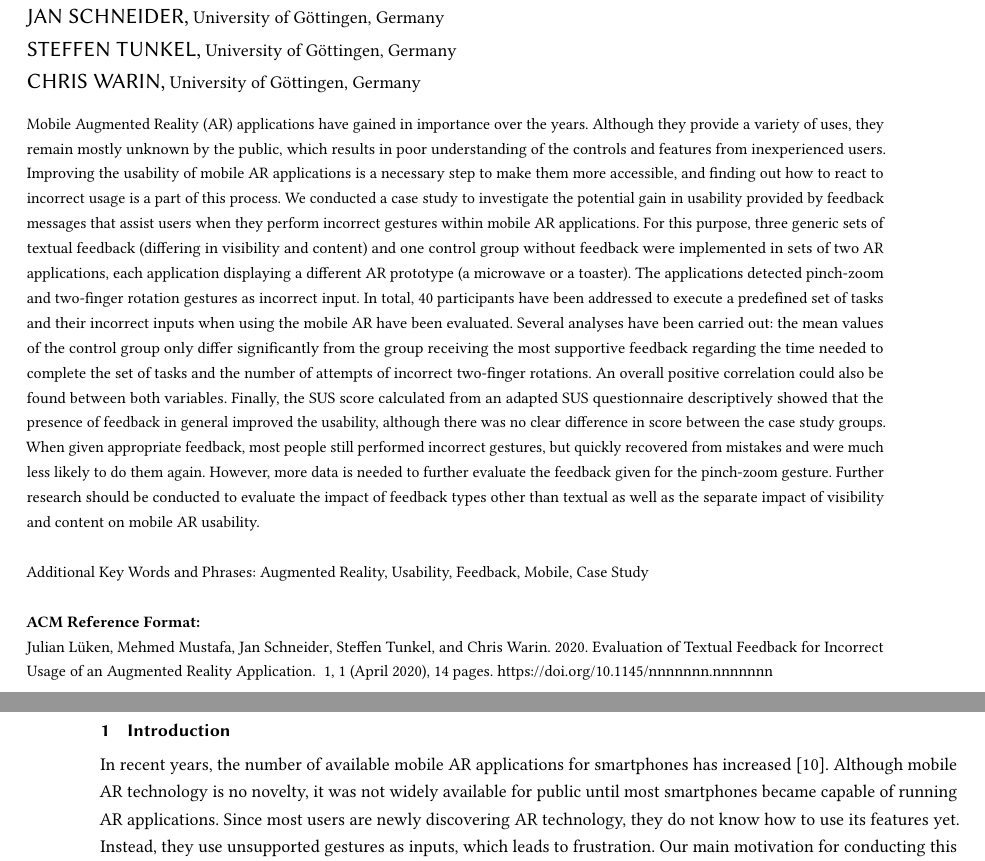
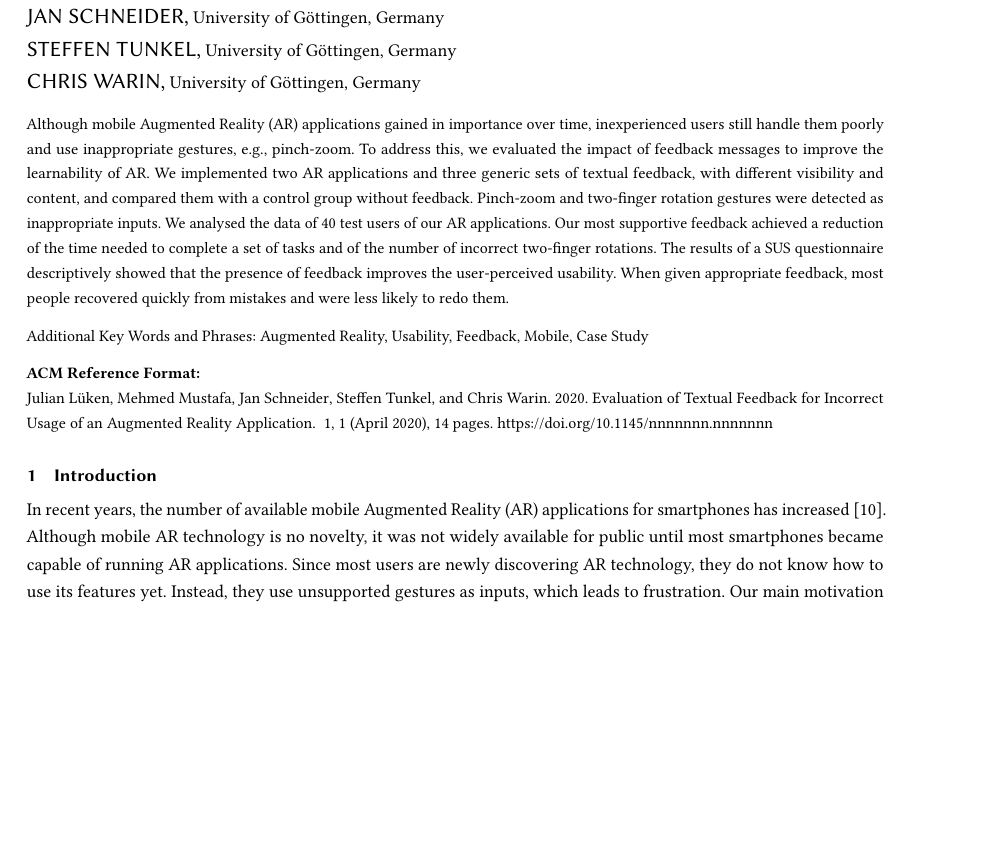
Before and after one commit to boolean-julian/fdbkreport, a LaTeX paper (arfeedback.tex): two parts of pages 1 and 2 of 14 before the commit and part of page 1 of 14 after it, the two joined at a grey line, cut so that both start at the same text, the shorter picture padded with empty space. Compiled offline with pdfLaTeX.

Commit message:
Updated abstract

```diff
--- a/arfeedback.tex
+++ b/arfeedback.tex
@@ -68,7 +68,8 @@
 
 	% Acronyms go here, refer to them with \ac{shorthand}
 	\begin{abstract}
-		Mobile \ac{AR} applications have gained in importance over the years. Although they provide a variety of uses, they remain mostly unknown by the public, which results in poor understanding of the controls and features from inexperienced users. Improving the usability of mobile \ac{AR} applications is a necessary step to make them more accessible, and finding out how to react to incorrect usage is a part of this process. We conducted a case study to investigate the potential gain in usability provided by feedback messages that assist users when they perform incorrect gestures within mobile \ac{AR} applications. For this purpose, three generic sets of textual feedback (differing in visibility and content) and one control group without feedback were implemented in sets of two \ac{AR} applications, each application displaying a different \ac{AR} prototype (a microwave or a toaster). The applications detected pinch-zoom and two-finger rotation gestures as incorrect input. In total, 40 participants have been addressed to execute a predefined set of tasks and their incorrect inputs when using the mobile \ac{AR} have been evaluated. Several analyses have been carried out: the mean values of the control group only differ significantly from the group receiving the most supportive feedback regarding the time needed to complete the set of tasks and the number of attempts of incorrect two-finger rotations. An overall positive correlation could also be found between both variables. Finally, the SUS score calculated from an adapted SUS questionnaire descriptively showed that the presence of feedback in general improved the usability, although there was no clear difference in score between the case study groups. When given appropriate feedback, most people still performed incorrect gestures, but quickly recovered from mistakes and were much less likely to do them again. However, more data is needed to further evaluate the feedback given for the pinch-zoom gesture. Further research should be conducted to evaluate the impact of feedback types other than textual as well as the separate impact of visibility and content on mobile \ac{AR} usability.
+	%	Mobile \ac{AR} applications have gained in importance over the years. Although they provide a variety of uses, they remain mostly unknown by the public, which results in poor understanding of the controls and features from inexperienced users. Improving the usability of mobile \ac{AR} applications is a necessary step to make them more accessible, and finding out how to react to incorrect usage is a part of this process. We conducted a case study to investigate the potential gain in usability provided by feedback messages that assist users when they perform incorrect gestures within mobile \ac{AR} applications. For this purpose, three generic sets of textual feedback (differing in visibility and content) and one control group without feedback were implemented in sets of two \ac{AR} applications, each application displaying a different \ac{AR} prototype (a microwave or a toaster). The applications detected pinch-zoom and two-finger rotation gestures as incorrect input. In total, 40 participants have been addressed to execute a predefined set of tasks and their incorrect inputs when using the mobile \ac{AR} have been evaluated. Several analyses have been carried out: the mean values of the control group only differ significantly from the group receiving the most supportive feedback regarding the time needed to complete the set of tasks and the number of attempts of incorrect two-finger rotations. An overall positive correlation could also be found between both variables. Finally, the SUS score calculated from an adapted SUS questionnaire descriptively showed that the presence of feedback in general improved the usability, although there was no clear difference in score between the case study groups. When given appropriate feedback, most people still performed incorrect gestures, but quickly recovered from mistakes and were much less likely to do them again. However, more data is needed to further evaluate the feedback given for the pinch-zoom gesture. Further research should be conducted to evaluate the impact of feedback types other than textual as well as the separate impact of visibility and content on mobile \ac{AR} usability.
+	Although mobile Augmented Reality (AR) applications gained in importance over time, inexperienced users still handle them poorly and use inappropriate gestures, e.g., pinch-zoom. To address this, we evaluated the impact of feedback messages to improve the learnability of AR. We implemented two AR applications and three generic sets of textual feedback, with different visibility and content, and compared them with a control group without feedback. Pinch-zoom and two-finger rotation gestures were detected as inappropriate inputs. We analysed the data of 40 test users of our AR applications. Our most supportive feedback achieved a reduction of the time needed to complete a set of tasks and of the number of incorrect two-finger rotations. The results of a SUS questionnaire descriptively showed that the presence of feedback improves the user-perceived usability. When given appropriate feedback, most people recovered quickly from mistakes and were less likely to redo them.
 	\end{abstract}
 	\keywords{Augmented Reality, Usability, Feedback, Mobile, Case Study}
 	\maketitle
```
Also changed, not shown: arfeedback.pdf.
